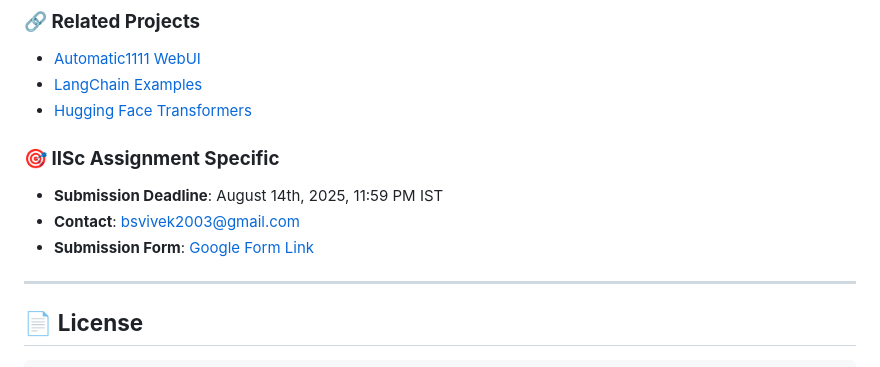
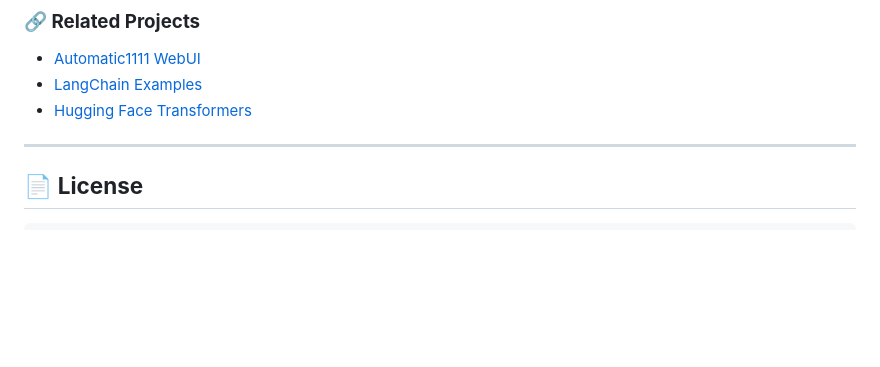
Before and after one commit to Kayamsaikrishna/IISC_Story_Generation_Internship_Assignment, a Markdown page: README.md, the part around the change. Drawn GitHub-style; blank space fills up the shorter version.

```diff
--- a/README.md
+++ b/README.md
@@ -621,12 +621,6 @@ sentry_sdk.init(
 - [Automatic1111 WebUI](https://github.com/AUTOMATIC1111/stable-diffusion-webui)
 - [LangChain Examples](https://github.com/langchain-ai/langchain/tree/master/docs/docs/integrations)
 - [Hugging Face Transformers](https://github.com/huggingface/transformers)
-
-### **🎯 IISc Assignment Specific**
-- **Submission Deadline**: August 14th, 2025, 11:59 PM IST
-- **Contact**: bsvivek2003@gmail.com
-- **Submission Form**: [Google Form Link](https://docs.google.com/forms/d/e/1FAIpQLSfzzxt_WNCUvX8tpveFSWUCsYRjlW03S4-jBM2HUOc1nGLUkA/viewform)
-
 ---
 
 ## 📄 **License**
```
